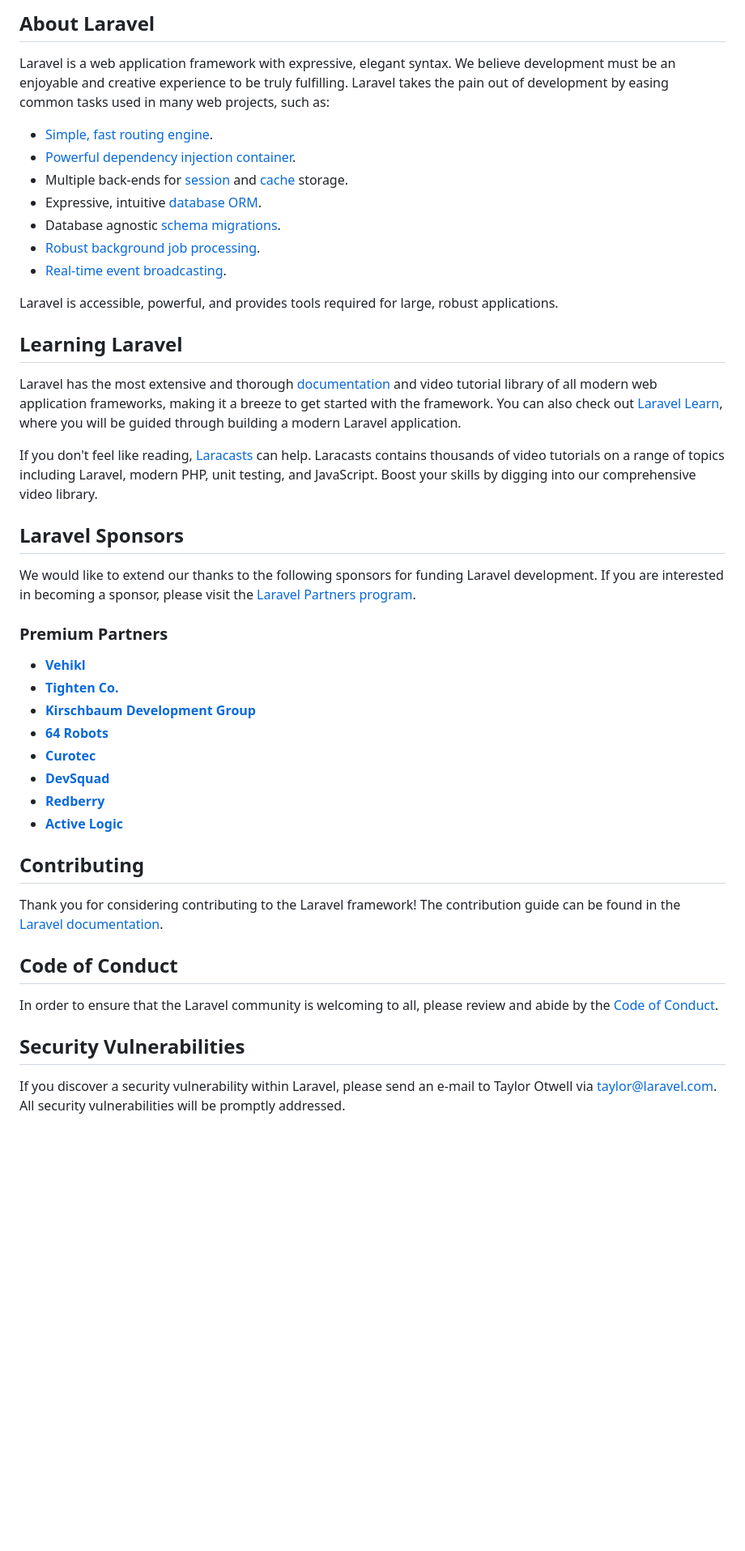
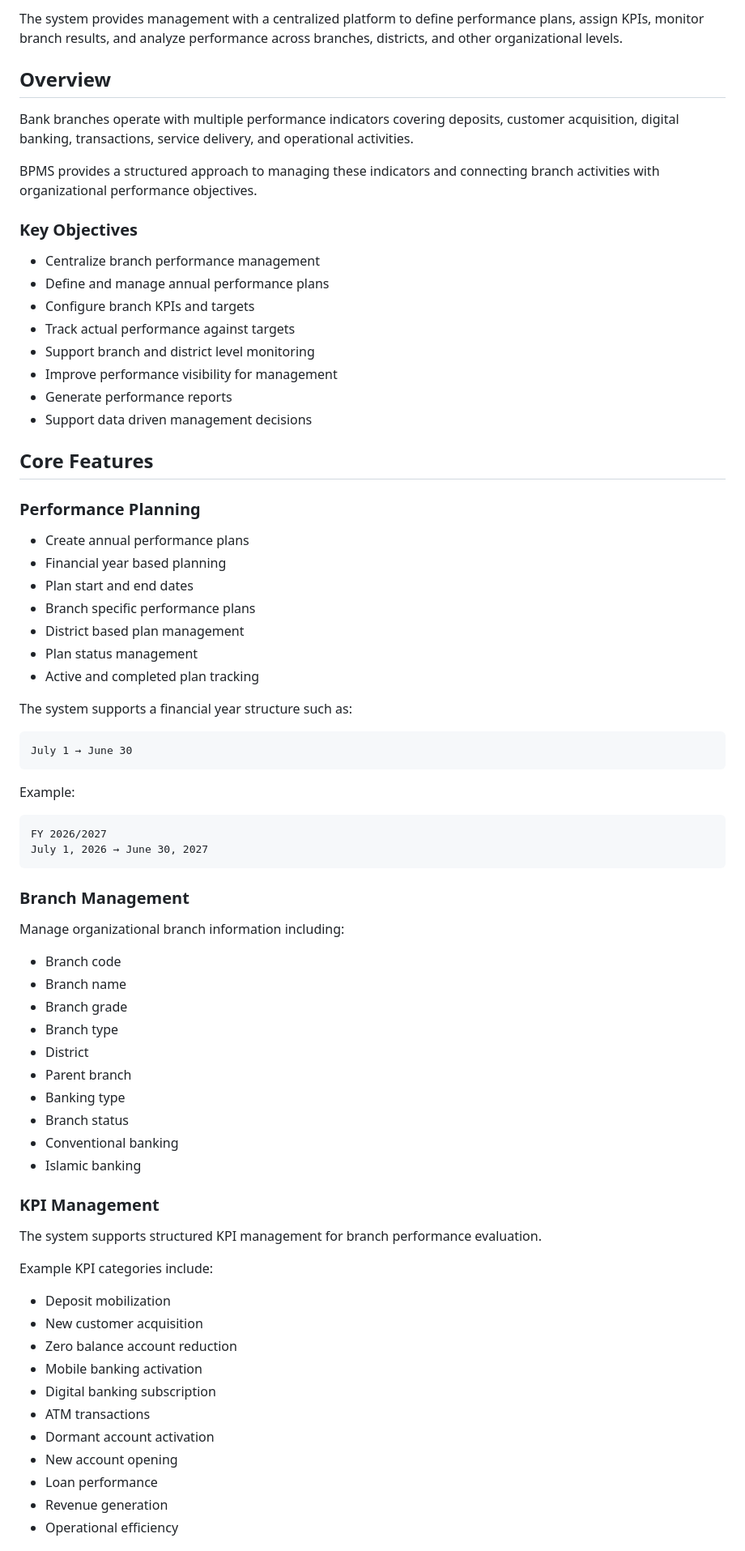
Before and after one commit to seya2024/BPMS, a Markdown page: README.md, the part around one of its changes. Shown at 81% size. Rendered like a GitHub page; blank space fills up the shorter version.

Commit message:
Revise README for BPMS project overview
Updated README to reflect the Bank Branch Performance Management System details and removed Laravel specific content.

````diff
--- a/README.md
+++ b/README.md
@@ -10,47 +4,78 @@
 
-## About Laravel
+The system provides management with a centralized platform to define performance plans, assign KPIs, monitor branch results, and analyze performance across branches, districts, and other organizational levels.
 
-Laravel is a web application framework with expressive, elegant syntax. We believe development must be an enjoyable and creative experience to be truly fulfilling. Laravel takes the pain out of development by easing common tasks used in many web projects, such as:
+## Overview
 
-- [Simple, fast routing engine](https://laravel.com/docs/routing).
-- [Powerful dependency injection container](https://laravel.com/docs/container).
-- Multiple back-ends for [session](https://laravel.com/docs/session) and [cache](https://laravel.com/docs/cache) storage.
-- Expressive, intuitive [database ORM](https://laravel.com/docs/eloquent).
-- Database agnostic [schema migrations](https://laravel.com/docs/migrations).
-- [Robust background job processing](https://laravel.com/docs/queues).
-- [Real-time event broadcasting](https://laravel.com/docs/broadcasting).
+Bank branches operate with multiple performance indicators covering deposits, customer acquisition, digital banking, transactions, service delivery, and operational activities.
 
-Laravel is accessible, powerful, and provides tools required for large, robust applications.
+BPMS provides a structured approach to managing these indicators and connecting branch activities with organizational performance objectives.
 
-## Learning Laravel
+### Key Objectives
 
-Laravel has the most extensive and thorough [documentation](https://laravel.com/docs) and video tutorial library of all modern web application frameworks, making it a breeze to get started with the framework. You can also check out [Laravel Learn](https://laravel.com/learn), where you will be guided through building a modern Laravel application.
+* Centralize branch performance management
+* Define and manage annual performance plans
+* Configure branch KPIs and targets
+* Track actual performance against targets
+* Support branch and district level monitoring
+* Improve performance visibility for management
+* Generate performance reports
+* Support data driven management decisions
 
-If you don't feel like reading, [Laracasts](https://laracasts.com) can help. Laracasts contains thousands of video tutorials on a range of topics including Laravel, modern PHP, unit testing, and JavaScript. Boost your skills by digging into our comprehensive video library.
+## Core Features
 
-## Laravel Sponsors
+### Performance Planning
 
-We would like to extend our thanks to the following sponsors for funding Laravel development. If you are interested in becoming a sponsor, please visit the [Laravel Partners program](https://partners.laravel.com).
+* Create annual performance plans
+* Financial year based planning
+* Plan start and end dates
+* Branch specific performance plans
+* District based plan management
+* Plan status management
+* Active and completed plan tracking
 
-### Premium Partners
+The system supports a financial year structure such as:
 
-- **[Vehikl](https://vehikl.com)**
-- **[Tighten Co.](https://tighten.co)**
-- **[Kirschbaum Development Group](https://kirschbaumdevelopment.com)**
-- **[64 Robots](https://64robots.com)**
-- **[Curotec](https://www.curotec.com/services/technologies/laravel)**
-- **[DevSquad](https://devsquad.com/hire-laravel-developers)**
-- **[Redberry](https://redberry.international/laravel-development)**
-- **[Active Logic](https://activelogic.com)**
+```text
+July 1 → June 30
+```
 
-## Contributing
+Example:
 
-Thank you for considering contributing to the Laravel framework! The contribution guide can be found in the [Laravel documentation](https://laravel.com/docs/contributions).
+```text
+FY 2026/2027
+July 1, 2026 → June 30, 2027
+```
 
-## Code of Conduct
+### Branch Management
 
-In order to ensure that the Laravel community is welcoming to all, please review and abide by the [Code of Conduct](https://laravel.com/docs/contributions#code-of-conduct).
+Manage organizational branch information including:
 
-## Security Vulnerabilities
+* Branch code
+* Branch name
+* Branch grade
+* Branch type
+* District
+* Parent branch
+* Banking type
+* Branch status
+* Conventional banking
+* Islamic banking
 
-If you discover a security vulnerability within Laravel, please send an e-mail to Taylor Otwell via [taylor@laravel.com](mailto:taylor@laravel.com). All security vulnerabilities will be promptly addressed.
+### KPI Management
+
+The system supports structured KPI management for branch performance evaluation.
+
+Example KPI categories include:
+
+* Deposit mobilization
+* New customer acquisition
+* Zero balance account reduction
+* Mobile banking activation
+* Digital banking subscription
+* ATM transactions
+* Dormant account activation
+* New account opening
+* Loan performance
+* Revenue generation
+* Operational efficiency
+
````
Also changed, not shown: other parts of README.md (+422 -12 lines).
